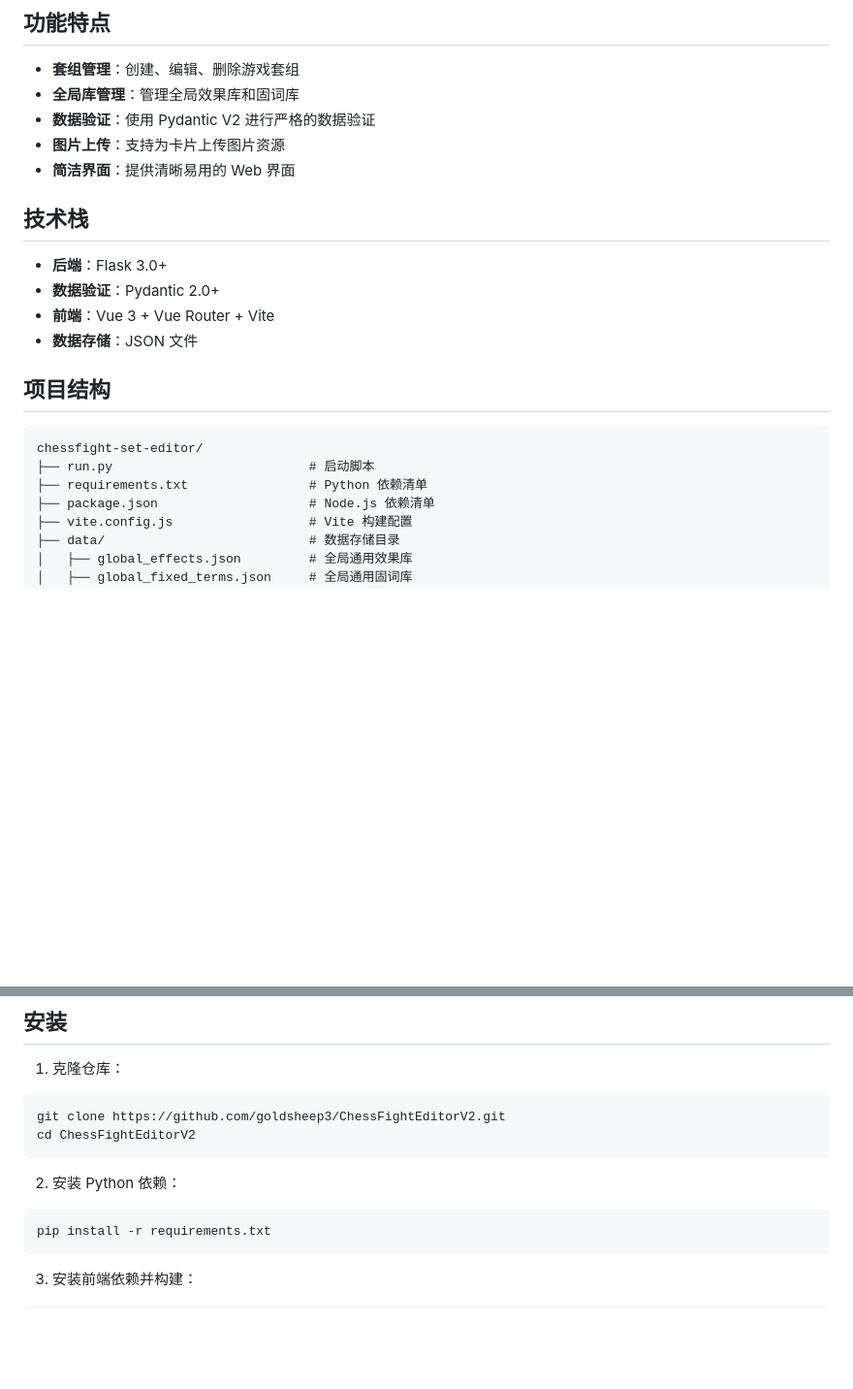
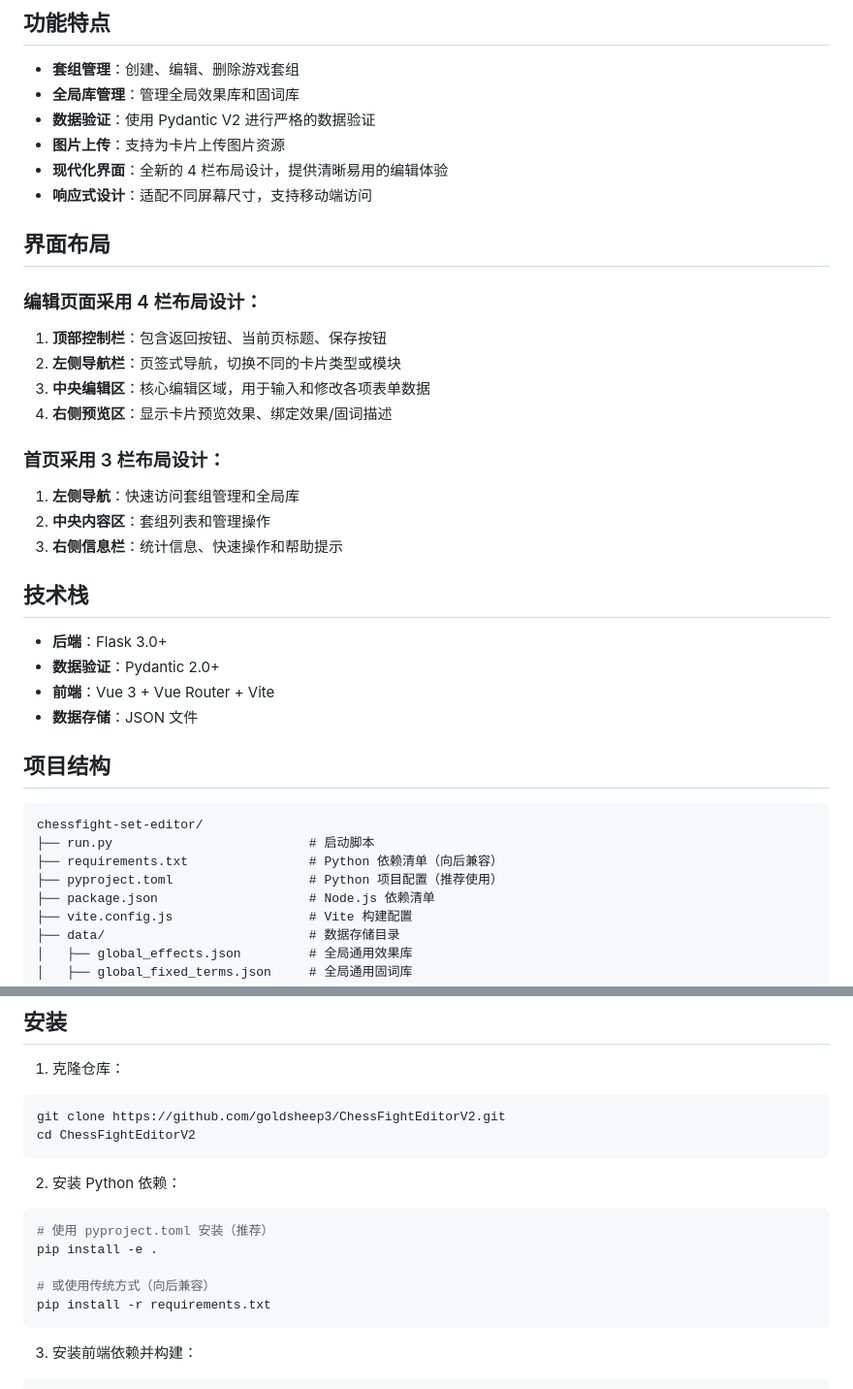
Before and after one commit to goldsheep3/ChessFightEditorV2, a Markdown page: README.md, 2 parts joined by grey strips. Shown at 97% size. Drawn GitHub-style; blank space fills up the shorter version.

Commit message:
Update README with new UI layout description and pyproject.toml info
Co-authored-by: goldsheep3 <80096970+goldsheep3@users.noreply.github.com>

````diff
--- a/README.md
+++ b/README.md
@@ -8,7 +8,23 @@
 - **全局库管理**：管理全局效果库和固词库
 - **数据验证**：使用 Pydantic V2 进行严格的数据验证
 - **图片上传**：支持为卡片上传图片资源
-- **简洁界面**：提供清晰易用的 Web 界面
+- **现代化界面**：全新的 4 栏布局设计，提供清晰易用的编辑体验
+- **响应式设计**：适配不同屏幕尺寸，支持移动端访问
+
+## 界面布局
+
+### 编辑页面采用 4 栏布局设计：
+
+1. **顶部控制栏**：包含返回按钮、当前页标题、保存按钮
+2. **左侧导航栏**：页签式导航，切换不同的卡片类型或模块
+3. **中央编辑区**：核心编辑区域，用于输入和修改各项表单数据
+4. **右侧预览区**：显示卡片预览效果、绑定效果/固词描述
+
+### 首页采用 3 栏布局设计：
+
+1. **左侧导航**：快速访问套组管理和全局库
+2. **中央内容区**：套组列表和管理操作
+3. **右侧信息栏**：统计信息、快速操作和帮助提示
 
 ## 技术栈
 
@@ -22,7 +38,8 @@
 ```
 chessfight-set-editor/
 ├── run.py                          # 启动脚本
-├── requirements.txt                # Python 依赖清单
+├── requirements.txt                # Python 依赖清单（向后兼容）
+├── pyproject.toml                  # Python 项目配置（推荐使用）
 ├── package.json                    # Node.js 依赖清单
 ├── vite.config.js                  # Vite 构建配置
 ├── data/                           # 数据存储目录
@@ -71,6 +88,10 @@ cd ChessFightEditorV2
 
 2. 安装 Python 依赖：
 ```bash
+# 使用 pyproject.toml 安装（推荐）
+pip install -e .
+
+# 或使用传统方式（向后兼容）
 pip install -r requirements.txt
 ```
 
````
